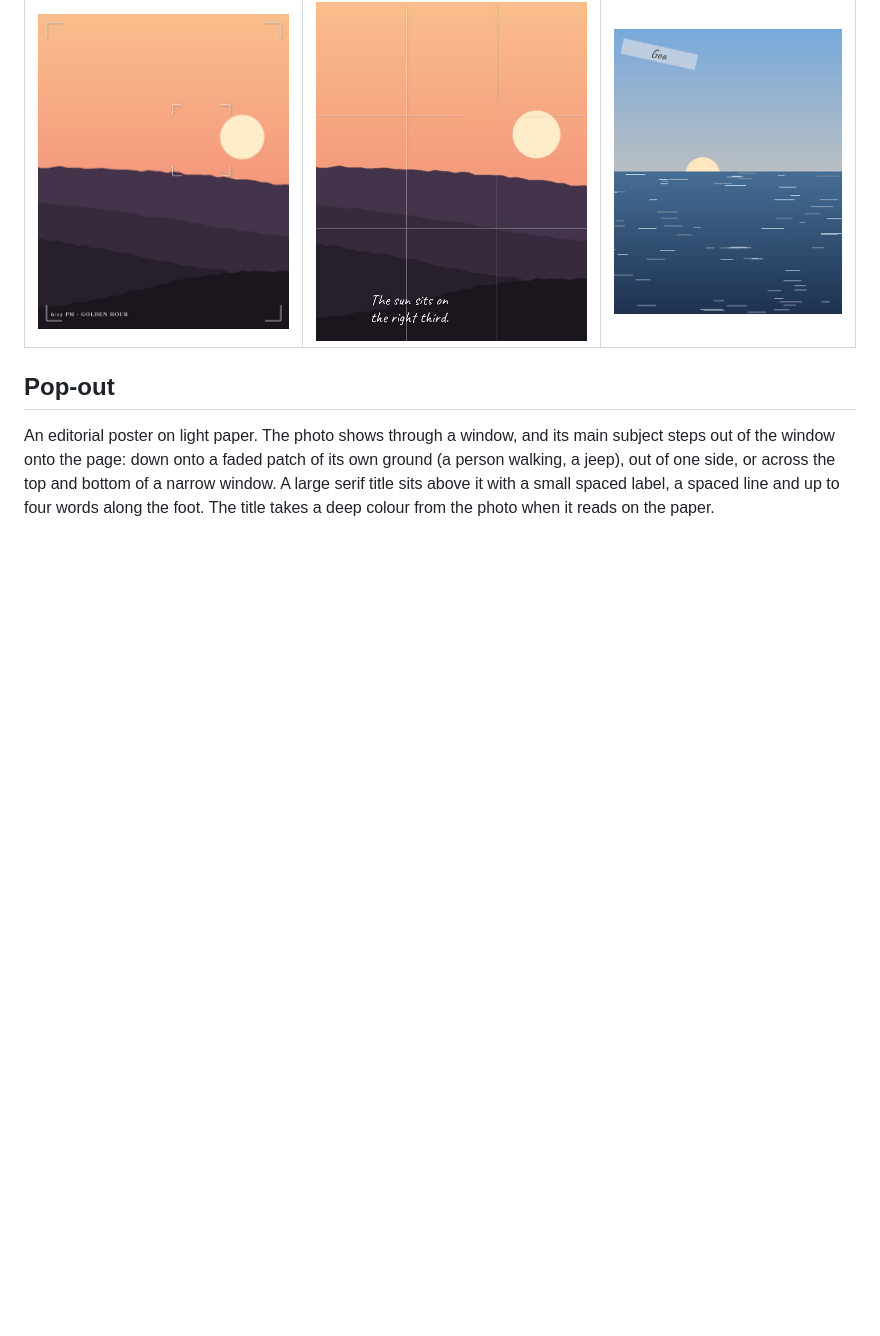
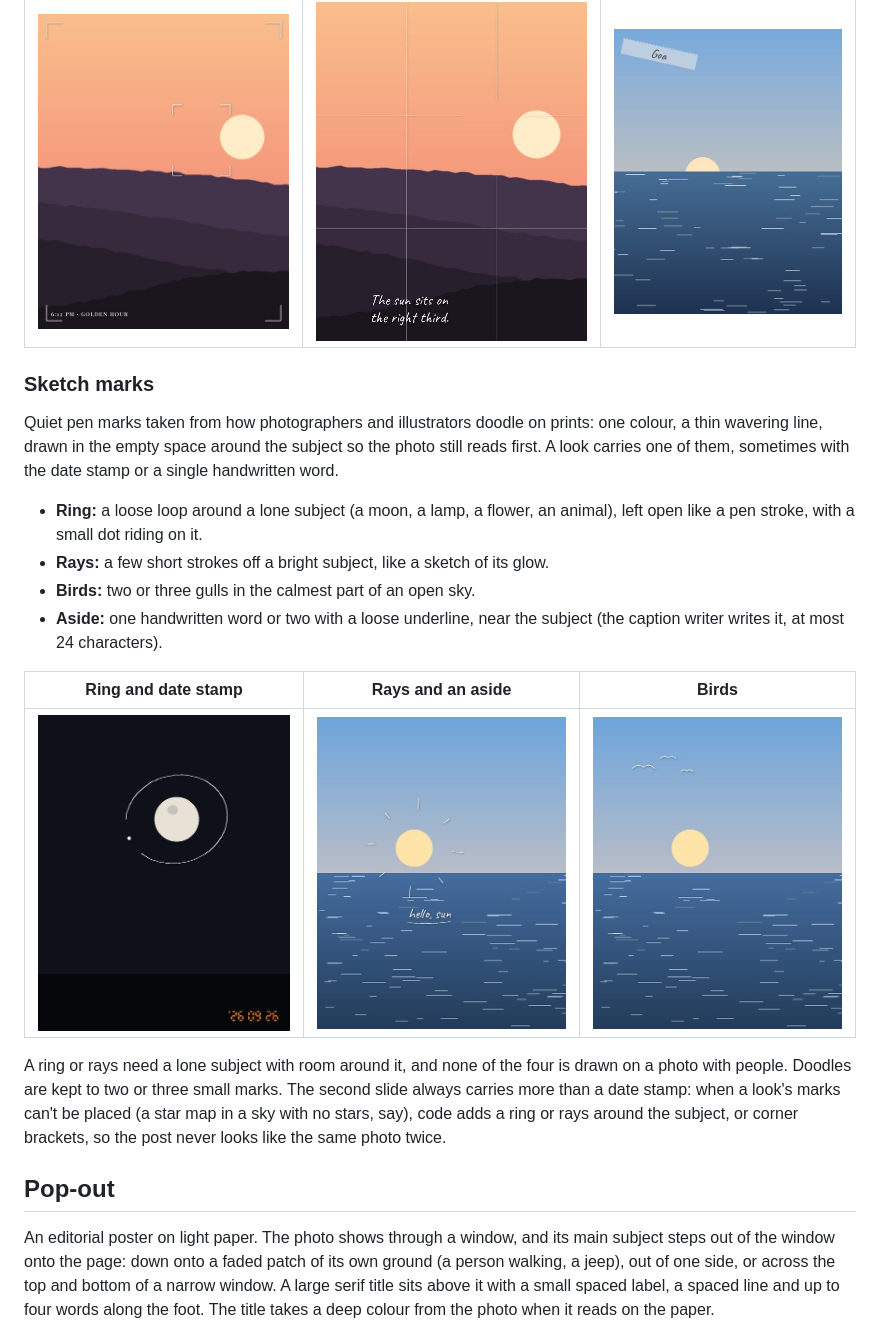
Before and after one commit to sritajkumarpatel/instaPostsForge, a Markdown page: docs/STYLES.md, the part around the change. GitHub-like rendering; pictures changed too: docs/assets/styles/notes-birds.jpg (added), docs/assets/styles/notes-orbit.jpg (added), docs/assets/styles/notes-rays.jpg (added); blank space fills up the shorter version.

```diff
--- a/docs/STYLES.md
+++ b/docs/STYLES.md
@@ -62,6 +62,21 @@ The photo exactly as shot, then the same photo with a hand-drawn layer on top. T
 | --- | --- | --- |
 | ![Viewfinder corners and time](assets/styles/notes-viewfinder.jpg) | ![Rule-of-thirds lines and a note](assets/styles/notes-thirds.jpg) | ![Tape with the place name](assets/styles/notes-tape.jpg) |
 
+### Sketch marks
+
+Quiet pen marks taken from how photographers and illustrators doodle on prints: one colour, a thin wavering line, drawn in the empty space around the subject so the photo still reads first. A look carries one of them, sometimes with the date stamp or a single handwritten word.
+
+- **Ring:** a loose loop around a lone subject (a moon, a lamp, a flower, an animal), left open like a pen stroke, with a small dot riding on it.
+- **Rays:** a few short strokes off a bright subject, like a sketch of its glow.
+- **Birds:** two or three gulls in the calmest part of an open sky.
+- **Aside:** one handwritten word or two with a loose underline, near the subject (the caption writer writes it, at most 24 characters).
+
+| Ring and date stamp | Rays and an aside | Birds |
+| --- | --- | --- |
+| ![A pen ring around the moon](assets/styles/notes-orbit.jpg) | ![Short rays around the sun and a handwritten word](assets/styles/notes-rays.jpg) | ![Three gulls in the sky](assets/styles/notes-birds.jpg) |
+
+A ring or rays need a lone subject with room around it, and none of the four is drawn on a photo with people. Doodles are kept to two or three small marks. The second slide always carries more than a date stamp: when a look's marks can't be placed (a star map in a sky with no stars, say), code adds a ring or rays around the subject, or corner brackets, so the post never looks like the same photo twice.
+
 ## Pop-out
 
 An editorial poster on light paper. The photo shows through a window, and its main subject steps out of the window onto the page: down onto a faded patch of its own ground (a person walking, a jeep), out of one side, or across the top and bottom of a narrow window. A large serif title sits above it with a small spaced label, a spaced line and up to four words along the foot. The title takes a deep colour from the photo when it reads on the paper.
```
Also changed, not shown: CLAUDE.md (+1 -1 lines), 5 other files.
